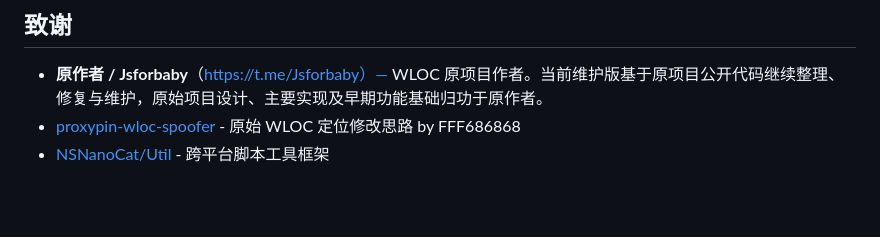
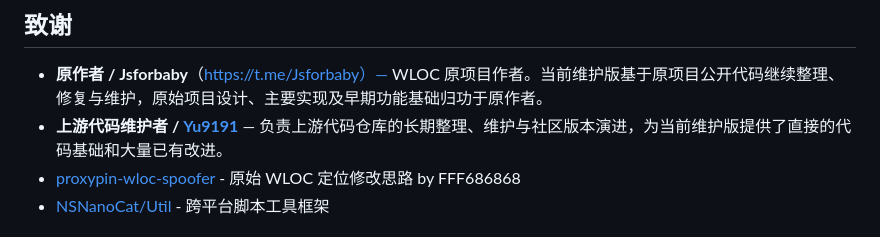
Before and after one commit to zhangbao20-icloud/WLOC, a Markdown page: README.md, the part around the change. Rendered like a GitHub page; blank space fills up the shorter version.

Commit message:
docs: credit upstream code maintainer Yu9191

```diff
--- a/README.md
+++ b/README.md
@@ -401,6 +401,7 @@ npx wrangler pages deploy . -c wrangler.jsonc
 ## 致谢
 
 - **原作者 / Jsforbaby**（https://t.me/Jsforbaby）— WLOC 原项目作者。当前维护版基于原项目公开代码继续整理、修复与维护，原始项目设计、主要实现及早期功能基础归功于原作者。
+- **上游代码维护者 / [Yu9191](https://github.com/Yu9191)** — 负责上游代码仓库的长期整理、维护与社区版本演进，为当前维护版提供了直接的代码基础和大量已有改进。
 - [proxypin-wloc-spoofer](https://github.com/FFF686868/proxypin-wloc-spoofer) - 原始 WLOC 定位修改思路 by FFF686868
 - [NSNanoCat/Util](https://github.com/NSNanoCat/util) - 跨平台脚本工具框架
 
```
